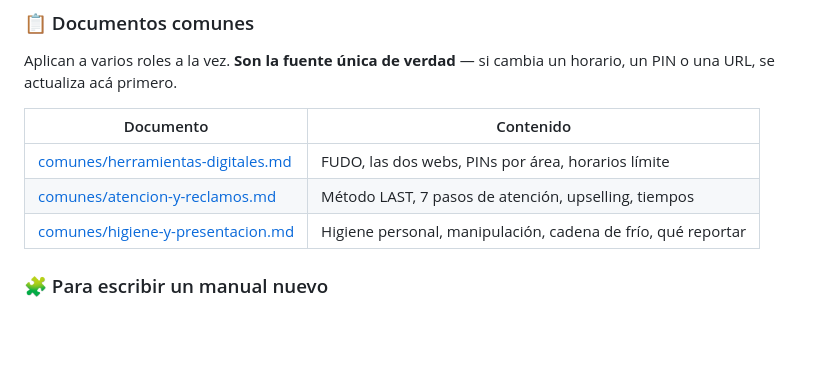
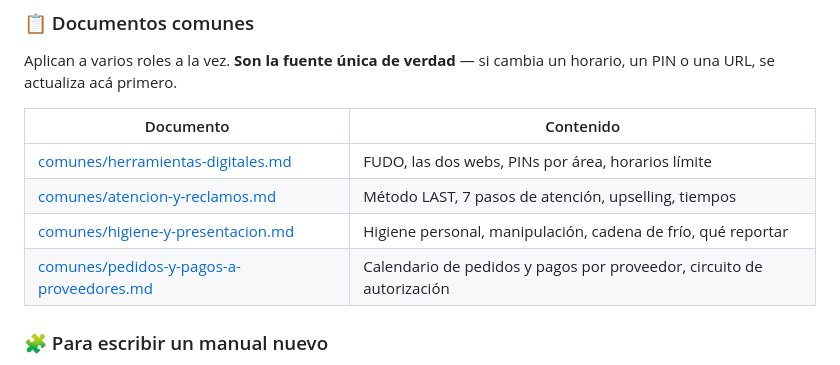
Before and after one commit to cande-altam/cande, a Markdown page: manuales/README.md, the part around the change. Rendered like a GitHub page; blank space fills up the shorter version.

```diff
--- a/manuales/README.md
+++ b/manuales/README.md
@@ -46,6 +46,7 @@ horario, un PIN o una URL, se actualiza acá primero.
 | [comunes/herramientas-digitales.md](comunes/herramientas-digitales.md) | FUDO, las dos webs, PINs por área, horarios límite |
 | [comunes/atencion-y-reclamos.md](comunes/atencion-y-reclamos.md) | Método LAST, 7 pasos de atención, upselling, tiempos |
 | [comunes/higiene-y-presentacion.md](comunes/higiene-y-presentacion.md) | Higiene personal, manipulación, cadena de frío, qué reportar |
+| [comunes/pedidos-y-pagos-a-proveedores.md](comunes/pedidos-y-pagos-a-proveedores.md) | Calendario de pedidos y pagos por proveedor, circuito de autorización |
 
 ### 🧩 Para escribir un manual nuevo
 
```
Also changed, not shown: manuales/comunes/pedidos-y-pagos-a-proveedores.md (added, +172 -0 lines), manuales/produccion/compras.md (+41 -8 lines).
